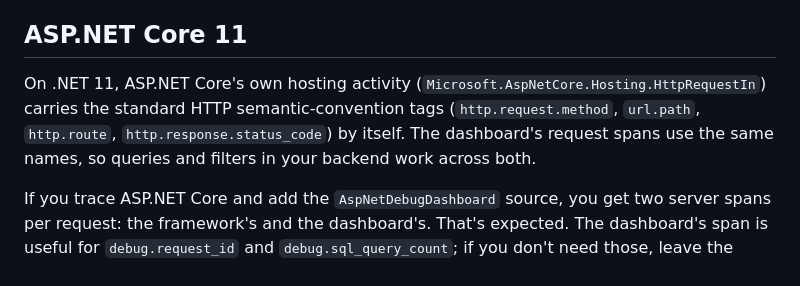
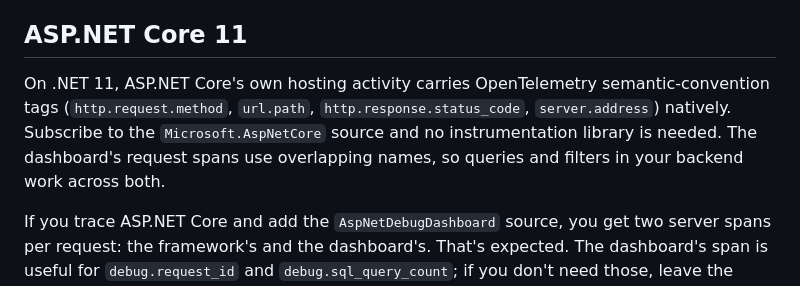
Before and after one commit to eladser/AspNetDebugDashboard, a Markdown page: docs/OPENTELEMETRY.md, the part around the change. GitHub-like rendering.

```diff
--- a/docs/OPENTELEMETRY.md
+++ b/docs/OPENTELEMETRY.md
@@ -57,7 +57,7 @@ Capture listens to the same diagnostic events the runtime uses for trace propaga
 
 ## ASP.NET Core 11
 
-On .NET 11, ASP.NET Core's own hosting activity (`Microsoft.AspNetCore.Hosting.HttpRequestIn`) carries the standard HTTP semantic-convention tags (`http.request.method`, `url.path`, `http.route`, `http.response.status_code`) by itself. The dashboard's request spans use the same names, so queries and filters in your backend work across both.
+On .NET 11, ASP.NET Core's own hosting activity carries OpenTelemetry semantic-convention tags (`http.request.method`, `url.path`, `http.response.status_code`, `server.address`) natively. Subscribe to the `Microsoft.AspNetCore` source and no instrumentation library is needed. The dashboard's request spans use overlapping names, so queries and filters in your backend work across both.
 
 If you trace ASP.NET Core and add the `AspNetDebugDashboard` source, you get two server spans per request: the framework's and the dashboard's. That's expected. The dashboard's span is useful for `debug.request_id` and `debug.sql_query_count`; if you don't need those, leave the source out or set `EmitActivities = false`.
 
```
Also changed, not shown: CHANGELOG.md (+4 -2 lines).
